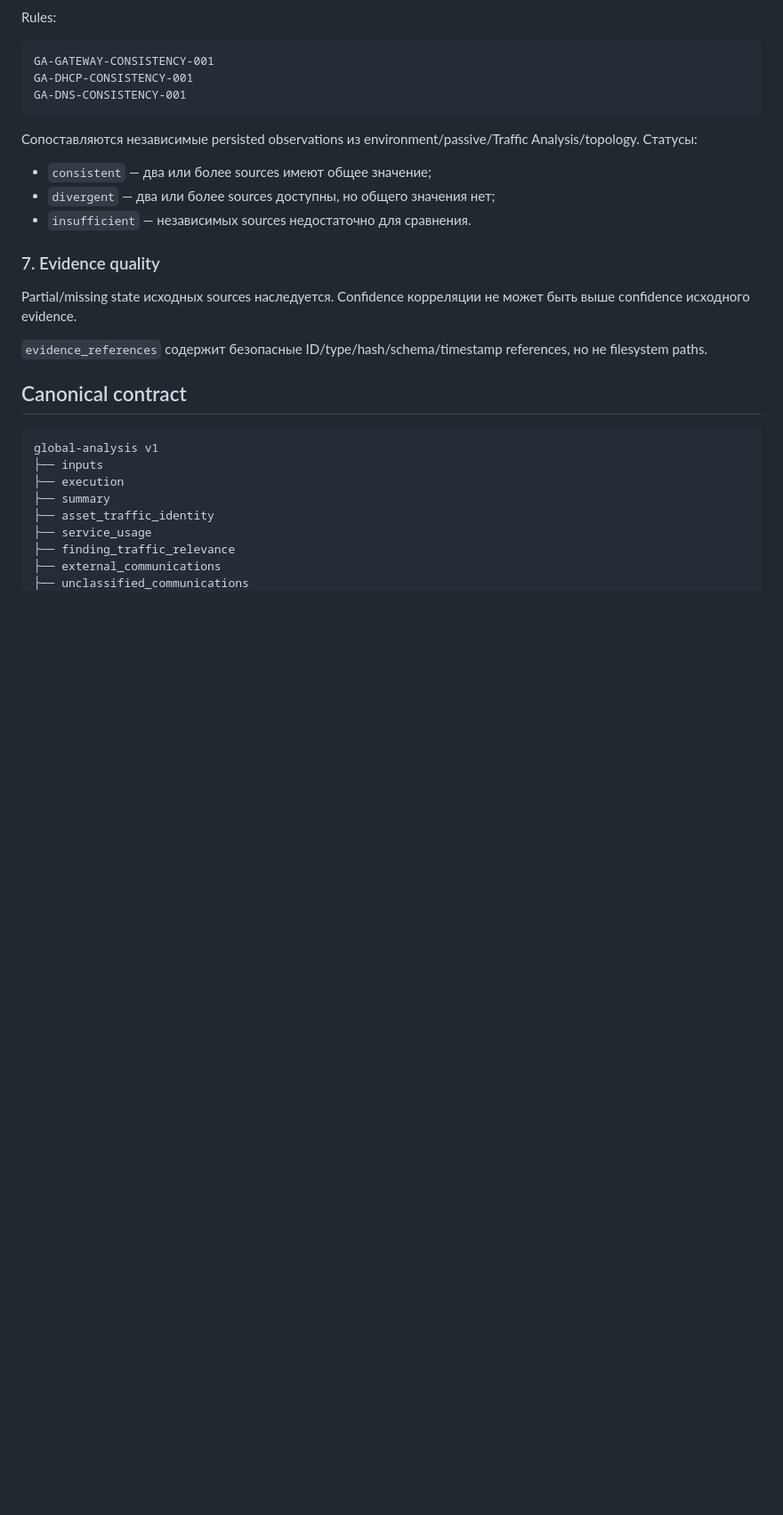
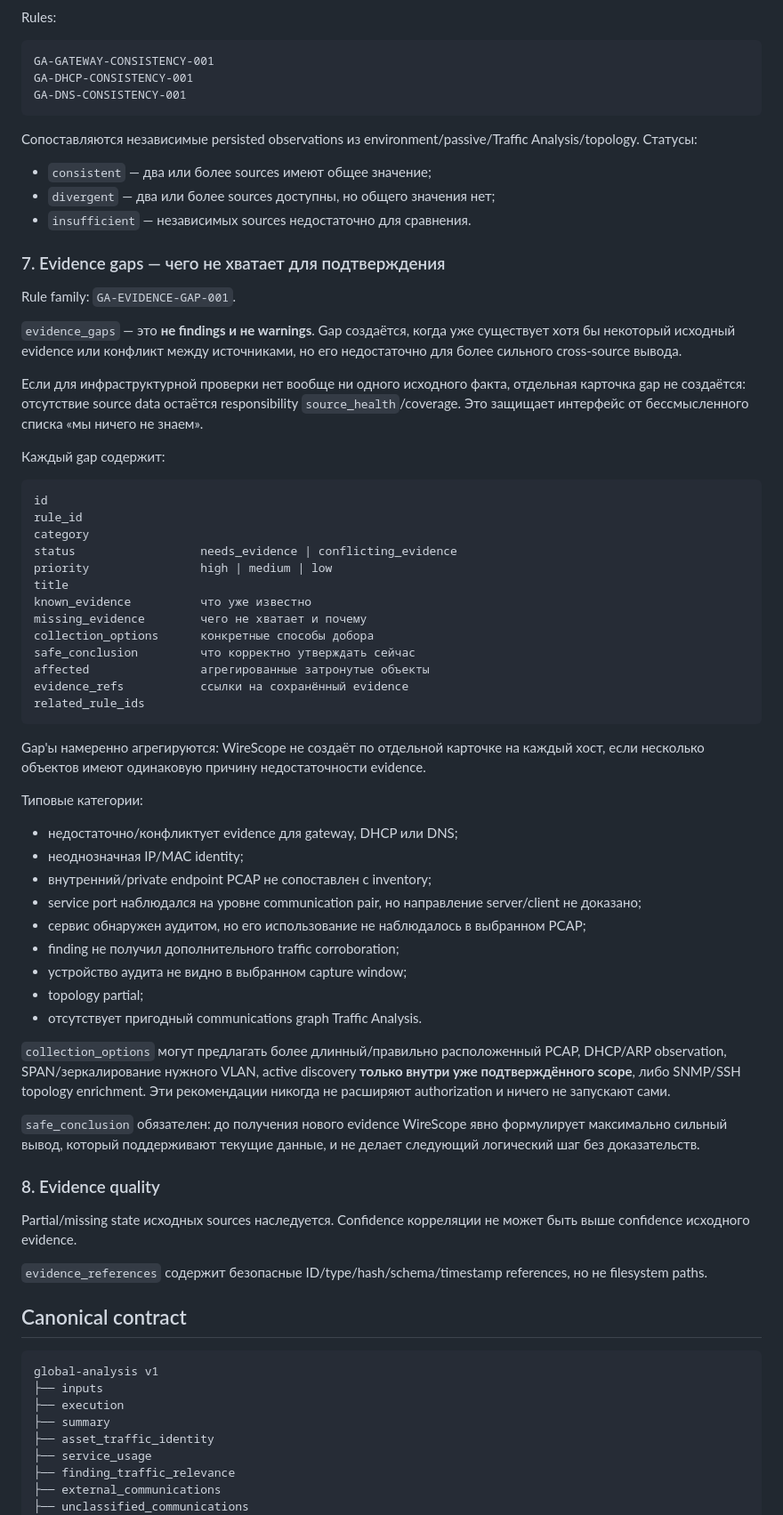
Before and after one commit to kmvkos/wirescope, a Markdown page: docs/GLOBAL_ANALYSIS_MODEL.md, the part around one of its changes. Shown at 89% size. Rendered like a GitHub page; blank space fills up the shorter version.

Commit message:
Docs: define evidence-gap contract for correlated assessment

````diff
--- a/docs/GLOBAL_ANALYSIS_MODEL.md
+++ b/docs/GLOBAL_ANALYSIS_MODEL.md
@@ -113,7 +105,51 @@ GA-DNS-CONSISTENCY-001
 - `divergent` — два или более sources доступны, но общего значения нет;
 - `insufficient` — независимых sources недостаточно для сравнения.
 
-### 7. Evidence quality
+### 7. Evidence gaps — чего не хватает для подтверждения
+
+Rule family: `GA-EVIDENCE-GAP-001`.
+
+`evidence_gaps` — это **не findings и не warnings**. Gap создаётся, когда уже существует хотя бы некоторый исходный evidence или конфликт между источниками, но его недостаточно для более сильного cross-source вывода.
+
+Если для инфраструктурной проверки нет вообще ни одного исходного факта, отдельная карточка gap не создаётся: отсутствие source data остаётся responsibility `source_health`/coverage. Это защищает интерфейс от бессмысленного списка «мы ничего не знаем».
+
+Каждый gap содержит:
+
+```text
+id
+rule_id
+category
+status                  needs_evidence | conflicting_evidence
+priority                high | medium | low
+title
+known_evidence          что уже известно
+missing_evidence        чего не хватает и почему
+collection_options      конкретные способы добора
+safe_conclusion         что корректно утверждать сейчас
+affected                агрегированные затронутые объекты
+evidence_refs           ссылки на сохранённый evidence
+related_rule_ids
+```
+
+Gap'ы намеренно агрегируются: WireScope не создаёт по отдельной карточке на каждый хост, если несколько объектов имеют одинаковую причину недостаточности evidence.
+
+Типовые категории:
+
+- недостаточно/конфликтует evidence для gateway, DHCP или DNS;
+- неоднозначная IP/MAC identity;
+- внутренний/private endpoint PCAP не сопоставлен с inventory;
+- service port наблюдался на уровне communication pair, но направление server/client не доказано;
+- сервис обнаружен аудитом, но его использование не наблюдалось в выбранном PCAP;
+- finding не получил дополнительного traffic corroboration;
+- устройство аудита не видно в выбранном capture window;
+- topology partial;
+- отсутствует пригодный communications graph Traffic Analysis.
+
+`collection_options` могут предлагать более длинный/правильно расположенный PCAP, DHCP/ARP observation, SPAN/зеркалирование нужного VLAN, active discovery **только внутри уже подтверждённого scope**, либо SNMP/SSH topology enrichment. Эти рекомендации никогда не расширяют authorization и ничего не запускают сами.
+
+`safe_conclusion` обязателен: до получения нового evidence WireScope явно формулирует максимально сильный вывод, который поддерживают текущие данные, и не делает следующий логический шаг без доказательств.
+
+### 8. Evidence quality
 
 Partial/missing state исходных sources наследуется. Confidence корреляции не может быть выше confidence исходного evidence.
 
````
Also changed, not shown: other parts of docs/GLOBAL_ANALYSIS_MODEL.md (+30 -42 lines).
